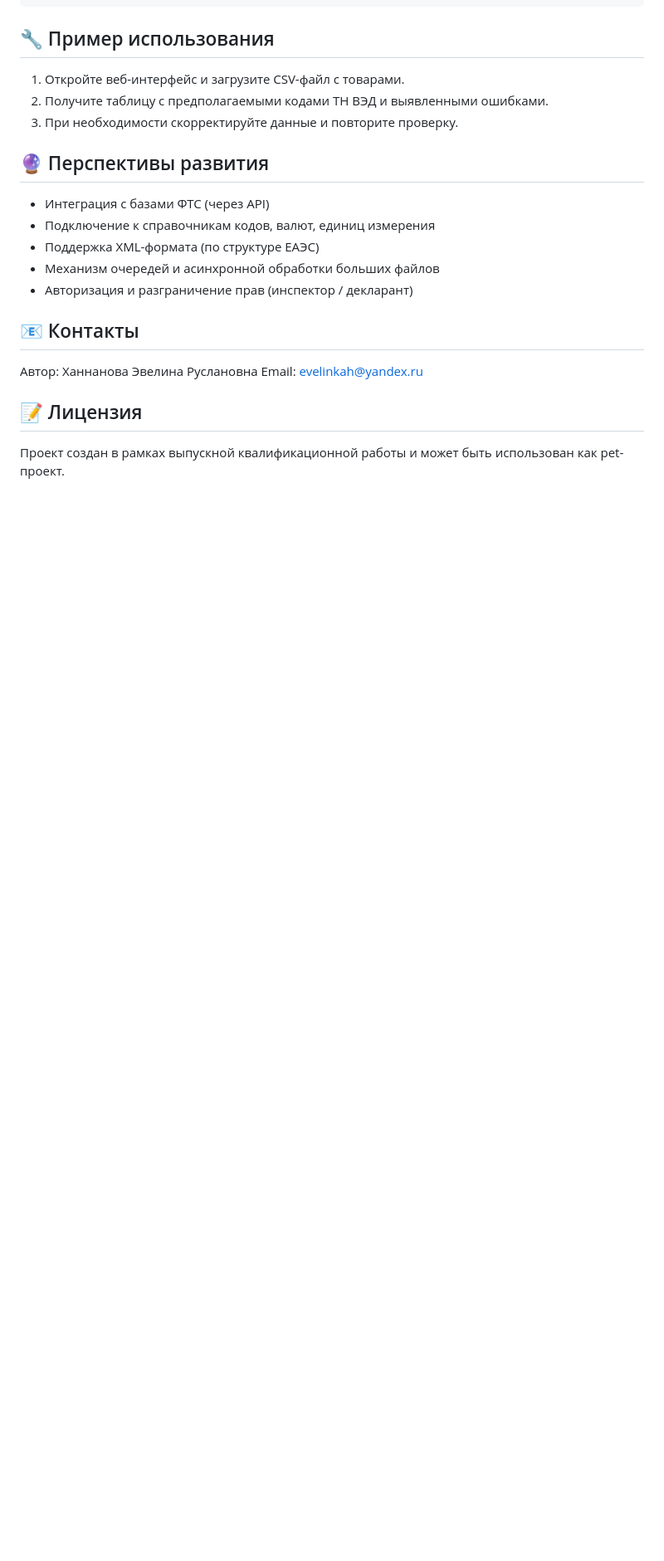
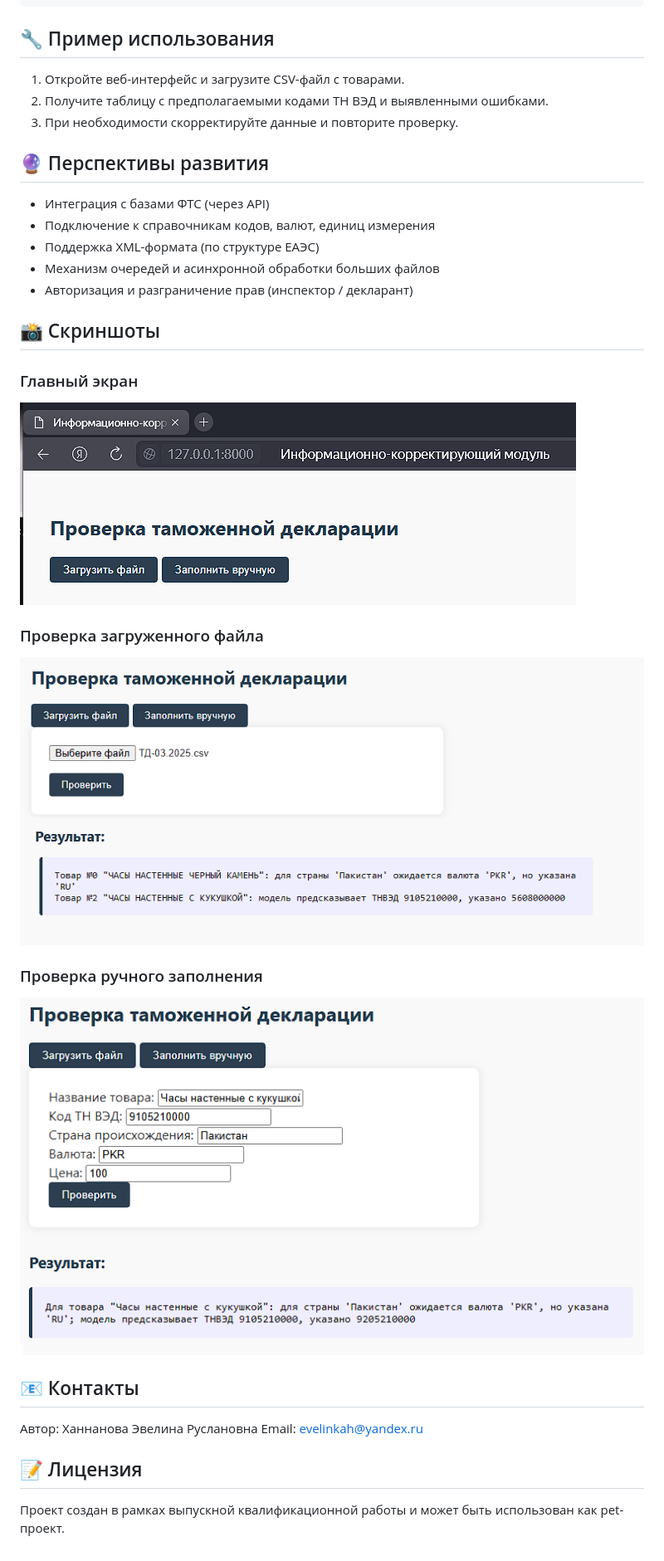
Before and after one commit to doglover3000/Correction-module-for-customs-declaration, a Markdown page: README.md, the part around the change. Shown: that part at 83% size. Rendered like a GitHub page; blank space fills up the shorter version.

```diff
--- a/README.md
+++ b/README.md
@@ -73,6 +73,17 @@ uvicorn app.main:app --reload
 * Механизм очередей и асинхронной обработки больших файлов
 * Авторизация и разграничение прав (инспектор / декларант)
 
+## 📸 Скриншоты
+
+### Главный экран
+![Главная страница](main_screen.PNG)
+
+### Проверка загруженного файла
+![Проверка загруженного файла](upload_screen.PNG)
+
+### Проверка ручного заполнения
+![Проверка ручного заполнения](fill_in_screen.PNG)
+
 ## 📧 Контакты
 
 Автор: Ханнанова Эвелина Руслановна
```
